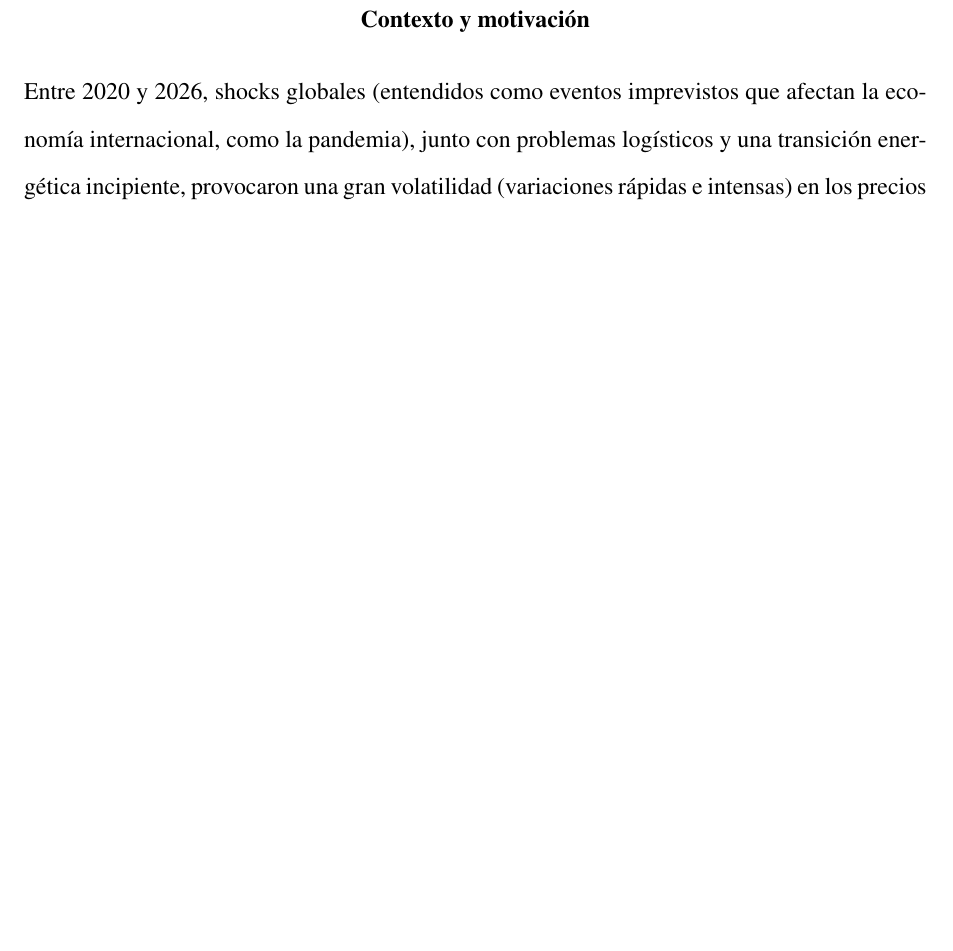
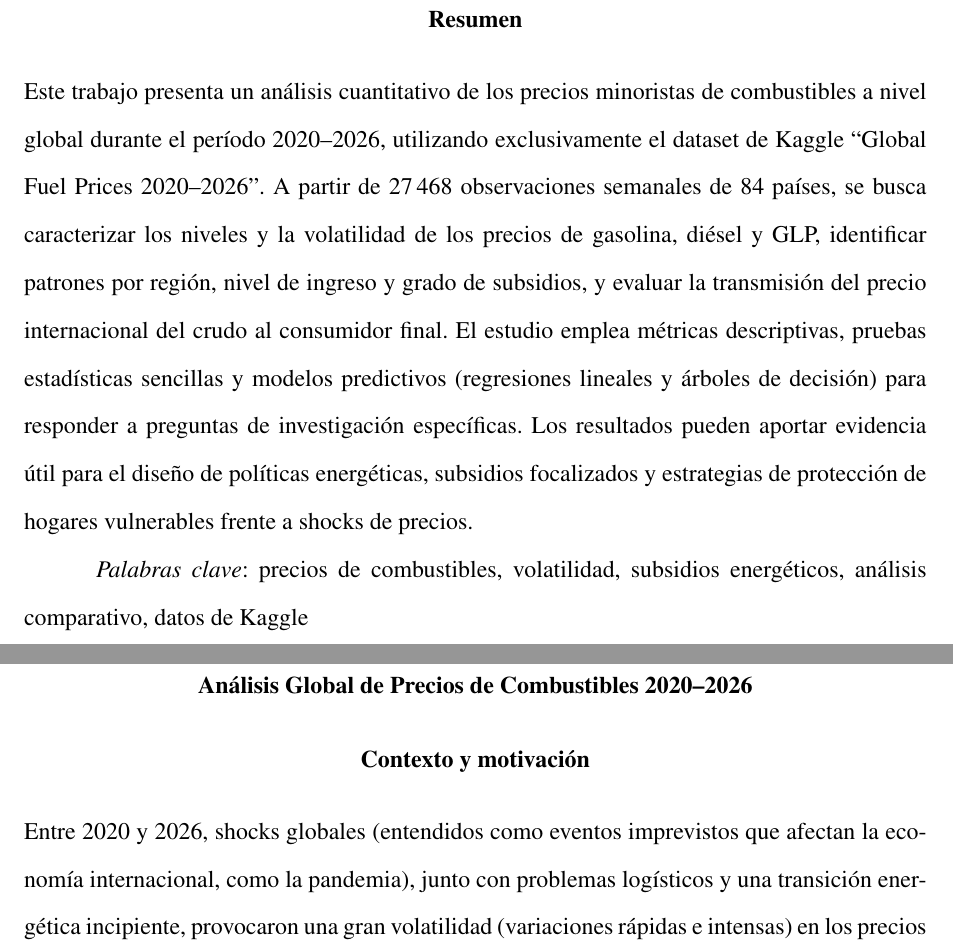
Before and after one commit to ArmandoArV/IntroDataScienceProyecto, a LaTeX document (Project-Phase1/main.tex): part of page 2 of 8 before the commit and two parts of pages 2 and 3 of 9 after it, the two joined at a grey line, cut at the place of the change, the shorter picture padded with empty space. Compiled offline with pdfLaTeX.

Commit message:
Fix APA 7 compliance: add abstract, title on content page, page numbering
- Add Abstract (Resumen) page with keywords
- Repeat paper title centered and bold on first content page
- Fix page numbering to start from cover page (page 1)
- Use proper APA Level 1 heading for References section

Co-authored-by: Copilot <223556219+Copilot@users.noreply.github.com>

```diff
--- a/Project-Phase1/main.tex
+++ b/Project-Phase1/main.tex
@@ -94,6 +94,12 @@
 \usepackage[style=apa, backend=biber]{biblatex}
 \addbibresource{references.bib}
 
+%% Forzar que el encabezado de bibliografía use formato APA Nivel 1
+\defbibheading{bibintoc}[\refname]{%
+  \newpage
+  \section{#1}%
+}
+
 % ===============================================================
 \begin{document}
 
@@ -136,8 +142,23 @@
 \end{titlepage}
 
 %% ============================
+%% RESUMEN (Abstract)
+%% ============================
+\newpage
+\section{Resumen}
+
+Este trabajo presenta un análisis cuantitativo de los precios minoristas de combustibles a nivel global durante el período 2020--2026, utilizando exclusivamente el dataset de Kaggle ``Global Fuel Prices 2020--2026''. A partir de 27\,468 observaciones semanales de 84 países, se busca caracterizar los niveles y la volatilidad de los precios de gasolina, diésel y GLP, identificar patrones por región, nivel de ingreso y grado de subsidios, y evaluar la transmisión del precio internacional del crudo al consumidor final. El estudio emplea métricas descriptivas, pruebas estadísticas sencillas y modelos predictivos (regresiones lineales y árboles de decisión) para responder a preguntas de investigación específicas. Los resultados pueden aportar evidencia útil para el diseño de políticas energéticas, subsidios focalizados y estrategias de protección de hogares vulnerables frente a shocks de precios.
+
+\textit{Palabras clave}: precios de combustibles, volatilidad, subsidios energéticos, análisis comparativo, datos de Kaggle
+
+%% ============================
 %% CONTENIDO
 %% ============================
+
+\newpage
+\begin{center}
+  {\normalsize\bfseries Análisis Global de Precios de Combustibles 2020--2026}
+\end{center}
 
 % -------------------------------------------------
 \section{Contexto y motivación}
```
Also changed, not shown: Project-Phase1/main.tex (4 more changed lines).
